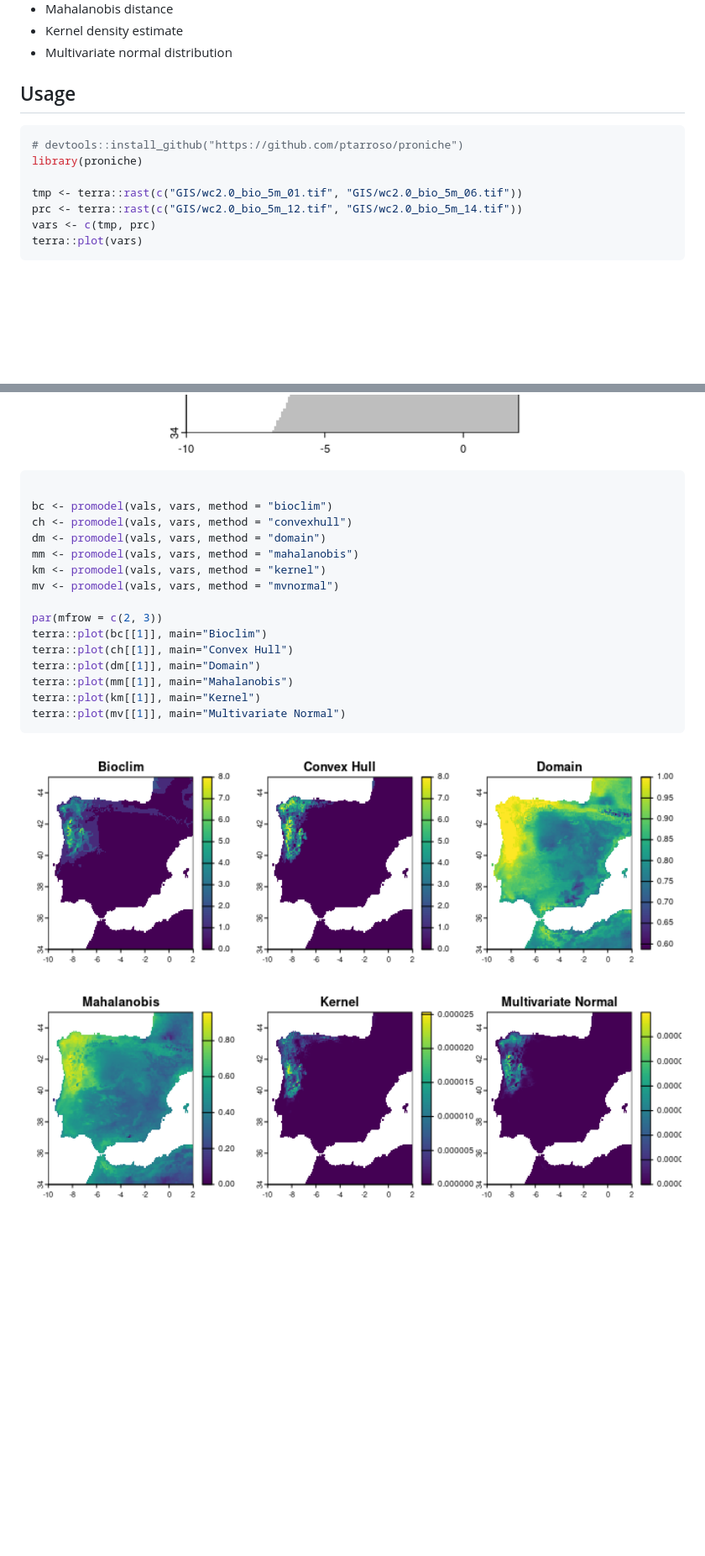
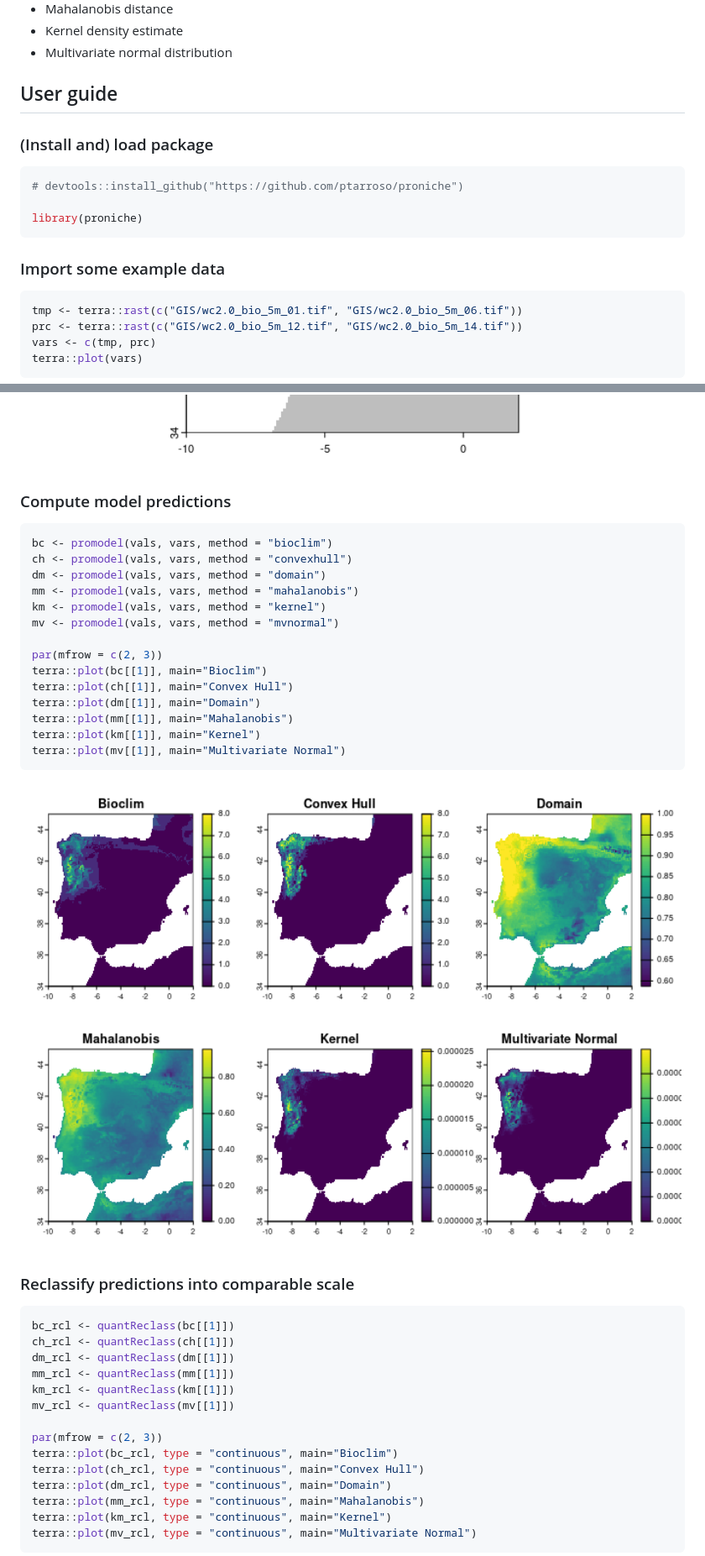
Before and after one commit to ptarroso/proniche, a Markdown page: README.md, 2 parts joined by grey strips. Shown: that part at 84% size. GitHub-like rendering; pictures changed too: man/figures/README-model-1.png (added), man/figures/README-usage-2.png; blank space fills up the shorter version.

Commit message:
add quantReclass() function

````diff
--- a/README.md
+++ b/README.md
@@ -14,12 +14,19 @@ from the presence sites, with no background or pseudo-absence data):
 - Kernel density estimate
 - Multivariate normal distribution
 
-## Usage
+## User guide
+
+### (Install and) load package
 
 ``` r
 # devtools::install_github("https://github.com/ptarroso/proniche")
+
 library(proniche)
+```
 
+### Import some example data
+
+``` r
 tmp <- terra::rast(c("GIS/wc2.0_bio_5m_01.tif", "GIS/wc2.0_bio_5m_06.tif"))
 prc <- terra::rast(c("GIS/wc2.0_bio_5m_12.tif", "GIS/wc2.0_bio_5m_14.tif"))
 vars <- c(tmp, prc)
@@ -38,8 +45,9 @@ points(chilus, pch = 20, cex = 0.2)
 
 <img src="man/figures/README-usage-2.png" width="100%" />
 
+### Compute model predictions
+
 ``` r
-
 bc <- promodel(vals, vars, method = "bioclim")
 ch <- promodel(vals, vars, method = "convexhull")
 dm <- promodel(vals, vars, method = "domain")
@@ -56,4 +64,24 @@ terra::plot(km[[1]], main="Kernel")
 terra::plot(mv[[1]], main="Multivariate Normal")
 ```
 
-<img src="man/figures/README-usage-3.png" width="100%" />
+<img src="man/figures/README-model-1.png" width="100%" />
+
+### Reclassify predictions into comparable scale
+
+``` r
+bc_rcl <- quantReclass(bc[[1]])
+ch_rcl <- quantReclass(ch[[1]])
+dm_rcl <- quantReclass(dm[[1]])
+mm_rcl <- quantReclass(mm[[1]])
+km_rcl <- quantReclass(km[[1]])
+mv_rcl <- quantReclass(mv[[1]])
+
+par(mfrow = c(2, 3))
+terra::plot(bc_rcl, type = "continuous", main="Bioclim")
+terra::plot(ch_rcl, type = "continuous", main="Convex Hull")
+terra::plot(dm_rcl, type = "continuous", main="Domain")
+terra::plot(mm_rcl, type = "continuous", main="Mahalanobis")
+terra::plot(km_rcl, type = "continuous", main="Kernel")
+terra::plot(mv_rcl, type = "continuous", main="Multivariate Normal")
+```
+
````
Also changed, not shown: other parts of README.md (+15 -4 lines), NEWS.md (+8 -1 lines), man/figures/README-reclass-1.png (added), 8 other files.
